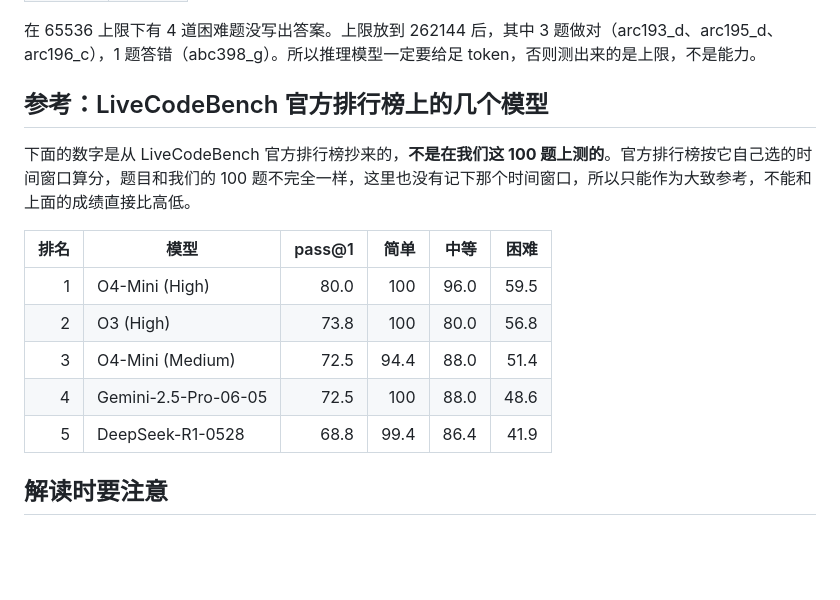
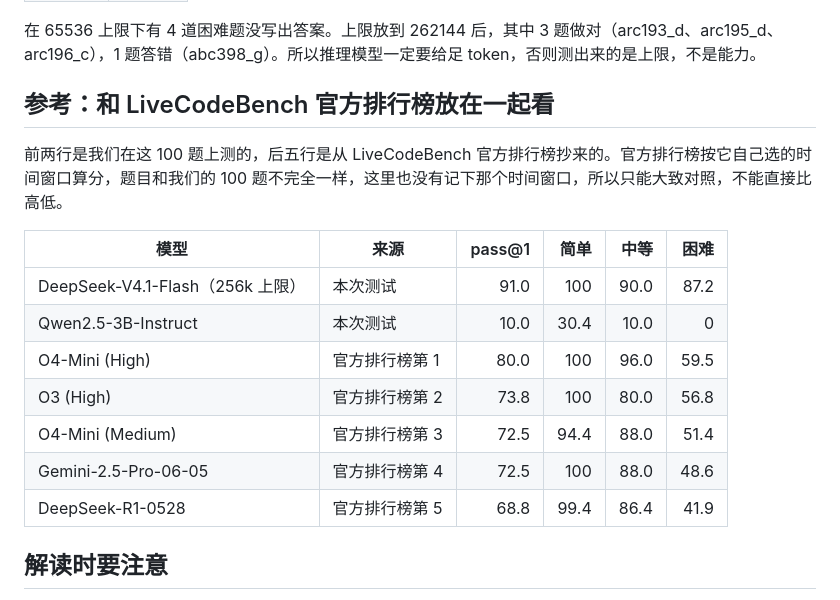
Before and after one commit to BAI-AI-Lab/codingBench, a Markdown page: reports/2026-10-19_lcb_newest100.md, the part around the change. Rendered like a GitHub page; blank space fills up the shorter version.

Commit message:
Report: put our two models next to the leaderboard rows, split by difficulty
Co-Authored-By: Claude Opus 5.5 <noreply@anthropic.com>

```diff
--- a/reports/2026-10-19_lcb_newest100.md
+++ b/reports/2026-10-19_lcb_newest100.md
@@ -57,17 +57,19 @@
 
 在 65536 上限下有 4 道困难题没写出答案。上限放到 262144 后，其中 3 题做对（arc193_d、arc195_d、arc196_c），1 题答错（abc398_g）。所以推理模型一定要给足 token，否则测出来的是上限，不是能力。
 
-## 参考：LiveCodeBench 官方排行榜上的几个模型
+## 参考：和 LiveCodeBench 官方排行榜放在一起看
 
-下面的数字是从 LiveCodeBench 官方排行榜抄来的，**不是在我们这 100 题上测的**。官方排行榜按它自己选的时间窗口算分，题目和我们的 100 题不完全一样，这里也没有记下那个时间窗口，所以只能作为大致参考，不能和上面的成绩直接比高低。
+前两行是我们在这 100 题上测的，后五行是从 LiveCodeBench 官方排行榜抄来的。官方排行榜按它自己选的时间窗口算分，题目和我们的 100 题不完全一样，这里也没有记下那个时间窗口，所以只能大致对照，不能直接比高低。
 
-| 排名 | 模型 | pass@1 | 简单 | 中等 | 困难 |
-|---:|---|---:|---:|---:|---:|
-| 1 | O4-Mini (High) | 80.0 | 100 | 96.0 | 59.5 |
-| 2 | O3 (High) | 73.8 | 100 | 80.0 | 56.8 |
-| 3 | O4-Mini (Medium) | 72.5 | 94.4 | 88.0 | 51.4 |
-| 4 | Gemini-2.5-Pro-06-05 | 72.5 | 100 | 88.0 | 48.6 |
-| 5 | DeepSeek-R1-0528 | 68.8 | 99.4 | 86.4 | 41.9 |
+| 模型 | 来源 | pass@1 | 简单 | 中等 | 困难 |
+|---|---|---:|---:|---:|---:|
+| DeepSeek-V4.1-Flash（256k 上限） | 本次测试 | 91.0 | 100 | 90.0 | 87.2 |
+| Qwen2.5-3B-Instruct | 本次测试 | 10.0 | 30.4 | 10.0 | 0 |
+| O4-Mini (High) | 官方排行榜第 1 | 80.0 | 100 | 96.0 | 59.5 |
+| O3 (High) | 官方排行榜第 2 | 73.8 | 100 | 80.0 | 56.8 |
+| O4-Mini (Medium) | 官方排行榜第 3 | 72.5 | 94.4 | 88.0 | 51.4 |
+| Gemini-2.5-Pro-06-05 | 官方排行榜第 4 | 72.5 | 100 | 88.0 | 48.6 |
+| DeepSeek-R1-0528 | 官方排行榜第 5 | 68.8 | 99.4 | 86.4 | 41.9 |
 
 ## 解读时要注意
 
```
